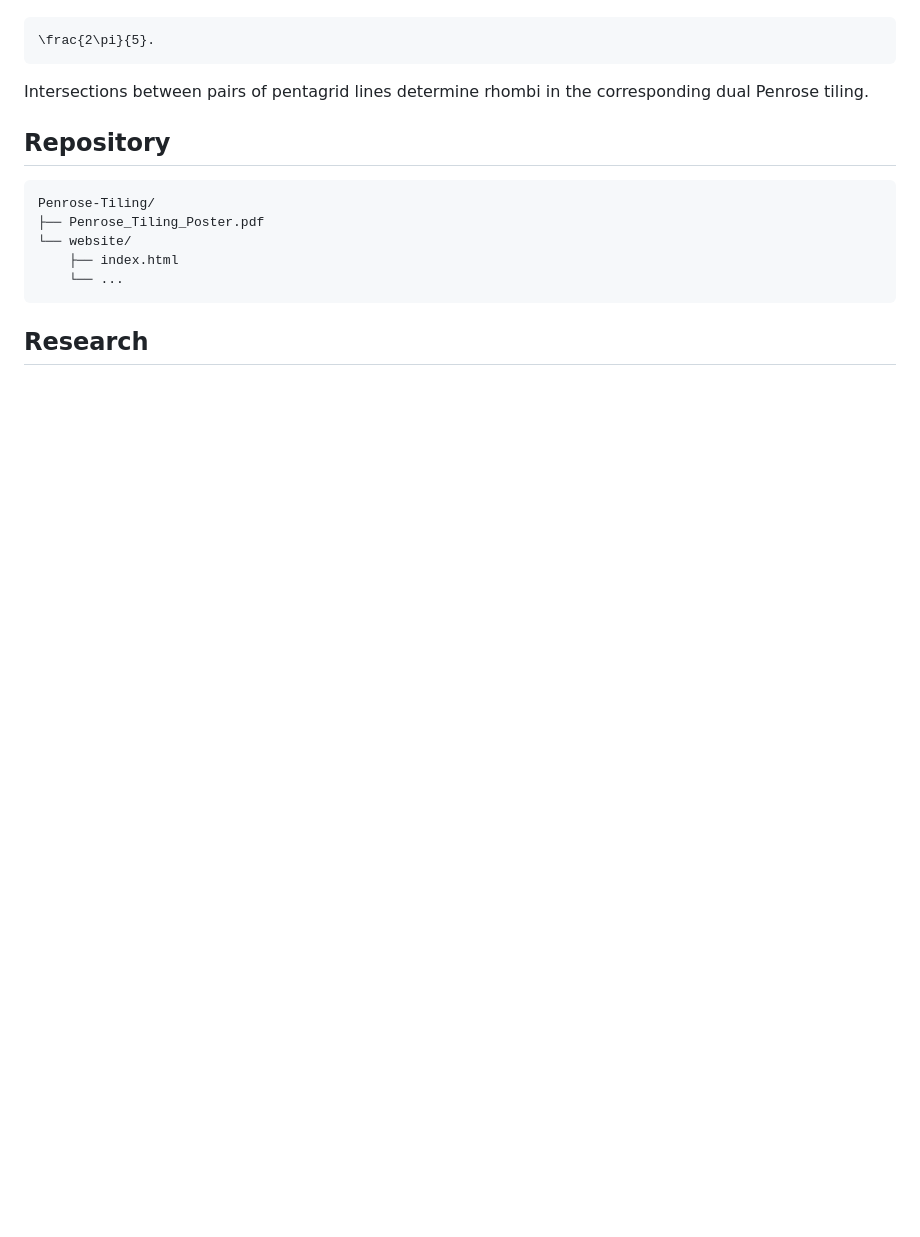
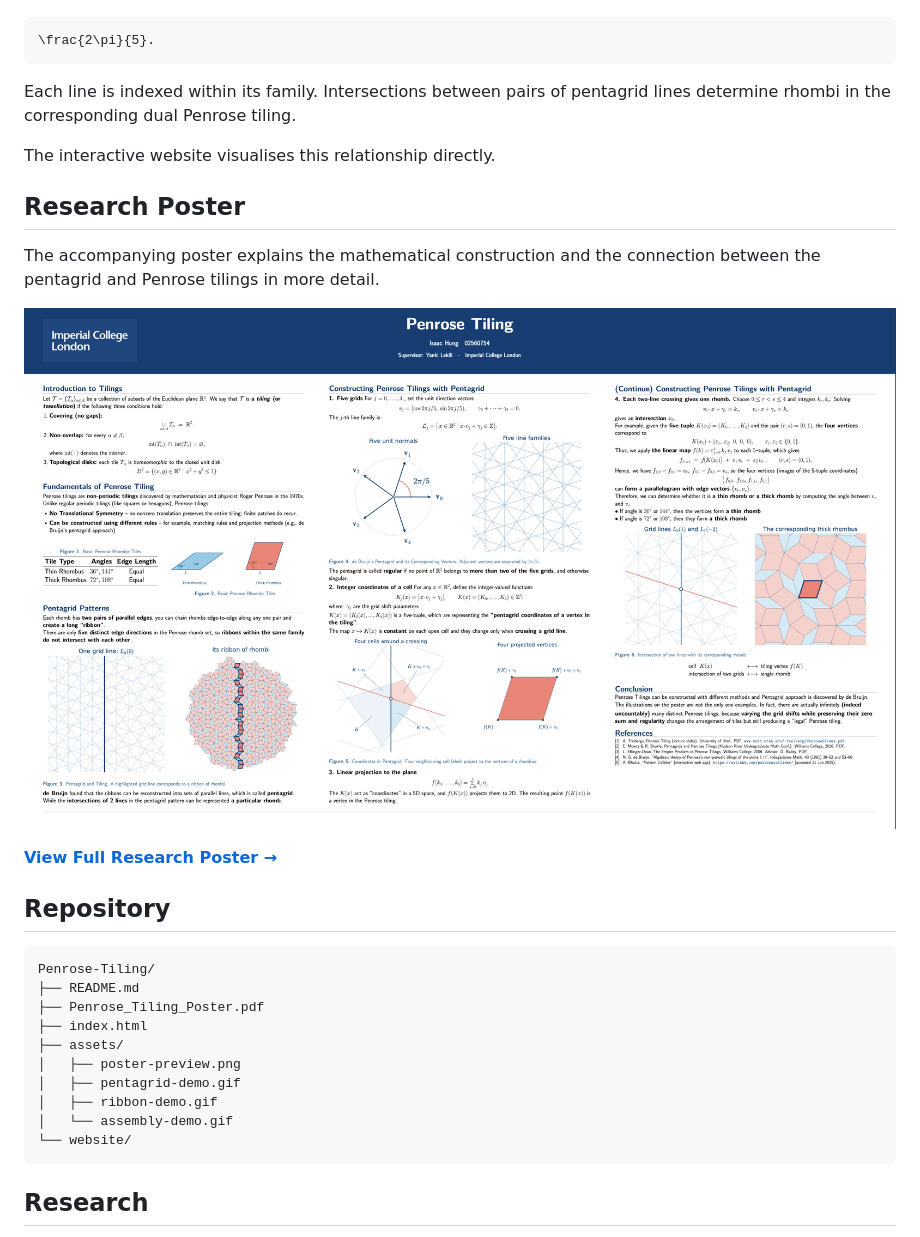
Before and after one commit to ish24cho/Penrose-Tiling, a Markdown page: README.md, the part around one of its changes. Drawn GitHub-style; pictures changed too: assets/poster-preview.png (added); blank space fills up the shorter version.

````diff
--- a/README.md
+++ b/README.md
@@ -60,16 +51,31 @@ Five families of parallel lines are placed at angles separated by
 \frac{2\pi}{5}.
 ```
 
-Intersections between pairs of pentagrid lines determine rhombi in the corresponding dual Penrose tiling.
+Each line is indexed within its family. Intersections between pairs of pentagrid lines determine rhombi in the corresponding dual Penrose tiling.
+
+The interactive website visualises this relationship directly.
+
+## Research Poster
+
+The accompanying poster explains the mathematical construction and the connection between the pentagrid and Penrose tilings in more detail.
+
+[![Penrose Tiling Research Poster](assets/poster-preview.png)](Penrose_Tiling_Poster.pdf)
+
+[**View Full Research Poster →**](Penrose_Tiling_Poster.pdf)
 
 ## Repository
 
 ```text
 Penrose-Tiling/
+├── README.md
 ├── Penrose_Tiling_Poster.pdf
+├── index.html
+├── assets/
+│   ├── poster-preview.png
+│   ├── pentagrid-demo.gif
+│   ├── ribbon-demo.gif
+│   └── assembly-demo.gif
 └── website/
-    ├── index.html
-    └── ...
 ```
 
 ## Research
````
Also changed, not shown: other parts of README.md (+30 -39 lines), 3 other files.
